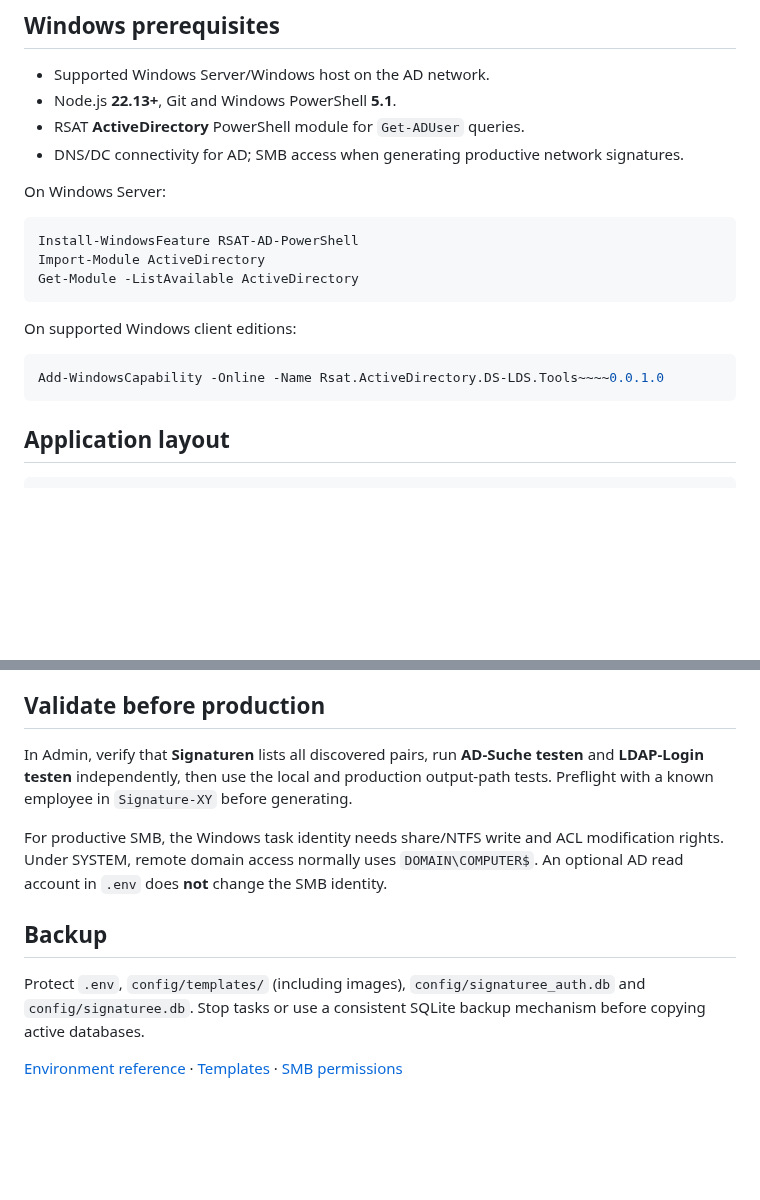
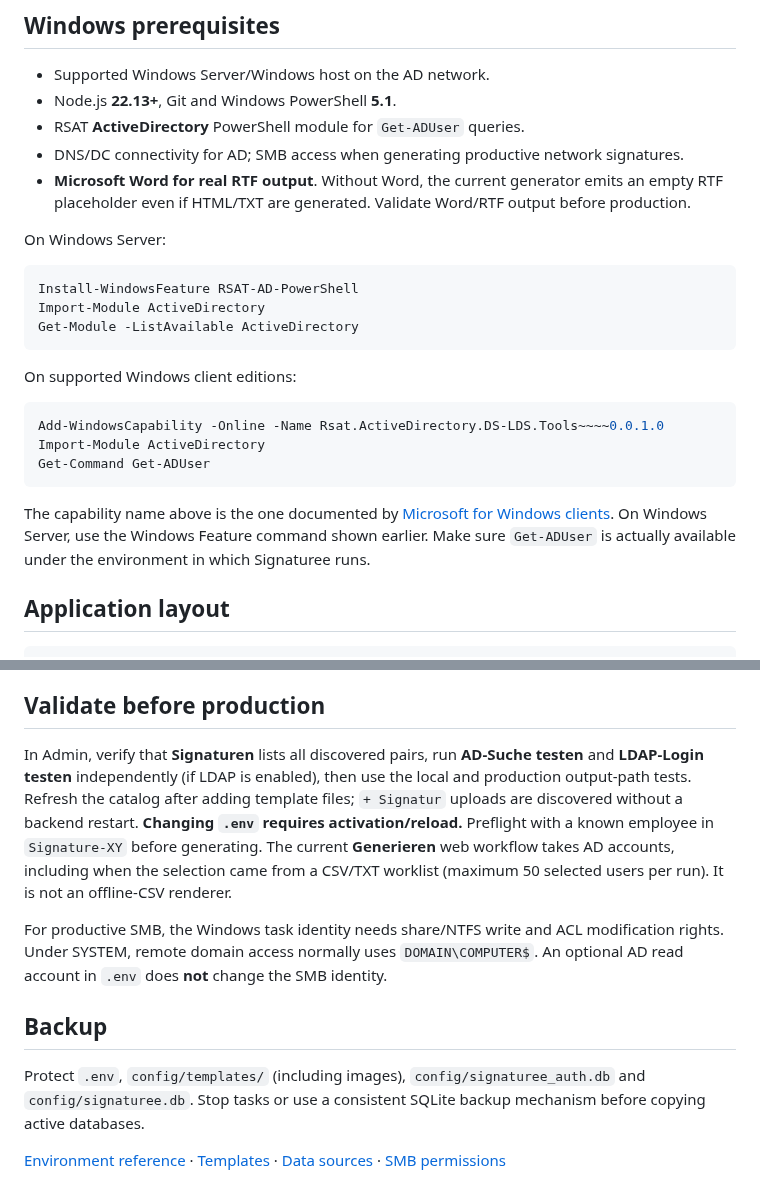
Before and after one commit to ffworker/Signaturee-public, a Markdown page: docs/prepare-machine-dependencies.md, 2 parts joined by grey strips. GitHub-like rendering; blank space fills up the shorter version.

Commit message:
docs(setup): verify RSAT accurately, document Word/RTF and precise AD worklist behavior

```diff
--- a/docs/prepare-machine-dependencies.md
+++ b/docs/prepare-machine-dependencies.md
@@ -8,6 +8,7 @@ Use the [Quickstart](../README.md#quickstart) for the complete installation sequ
 - Node.js **22.13+**, Git and Windows PowerShell **5.1**.
 - RSAT **ActiveDirectory** PowerShell module for `Get-ADUser` queries.
 - DNS/DC connectivity for AD; SMB access when generating productive network signatures.
+- **Microsoft Word for real RTF output**. Without Word, the current generator emits an empty RTF placeholder even if HTML/TXT are generated. Validate Word/RTF output before production.
 
 On Windows Server:
 
@@ -21,7 +22,11 @@ On supported Windows client editions:
 
 ~~~powershell
 Add-WindowsCapability -Online -Name Rsat.ActiveDirectory.DS-LDS.Tools~~~~0.0.1.0
+Import-Module ActiveDirectory
+Get-Command Get-ADUser
 ~~~
+
+The capability name above is the one documented by [Microsoft for Windows clients](https://learn.microsoft.com/en-us/windows-server/administration/install-remote-server-administration-tools). On Windows Server, use the Windows Feature command shown earlier. Make sure `Get-ADUser` is actually available under the environment in which Signaturee runs.
 
 ## Application layout
 
@@ -80,7 +85,7 @@ These operations verify real Node listeners; a Scheduled Task `Ready` state by i
 
 ## Validate before production
 
-In Admin, verify that **Signaturen** lists all discovered pairs, run **AD-Suche testen** and **LDAP-Login testen** independently, then use the local and production output-path tests. Preflight with a known employee in `Signature-XY` before generating.
+In Admin, verify that **Signaturen** lists all discovered pairs, run **AD-Suche testen** and **LDAP-Login testen** independently (if LDAP is enabled), then use the local and production output-path tests. Refresh the catalog after adding template files; `+ Signatur` uploads are discovered without a backend restart. **Changing `.env` requires activation/reload.** Preflight with a known employee in `Signature-XY` before generating. The current **Generieren** web workflow takes AD accounts, including when the selection came from a CSV/TXT worklist (maximum 50 selected users per run). It is not an offline-CSV renderer.
 
 For productive SMB, the Windows task identity needs share/NTFS write and ACL modification rights. Under SYSTEM, remote domain access normally uses `DOMAIN\COMPUTER$`. An optional AD read account in `.env` does **not** change the SMB identity.
 
@@ -88,4 +93,4 @@ For productive SMB, the Windows task identity needs share/NTFS write and ACL mod
 
 Protect `.env`, `config/templates/` (including images), `config/signaturee_auth.db` and `config/signaturee.db`. Stop tasks or use a consistent SQLite backup mechanism before copying active databases.
 
-[Environment reference](environment.md) · [Templates](templates.md) · [SMB permissions](network-share-permissions.md)
+[Environment reference](environment.md) · [Templates](templates.md) · [Data sources](data-sources.md) · [SMB permissions](network-share-permissions.md)
```
